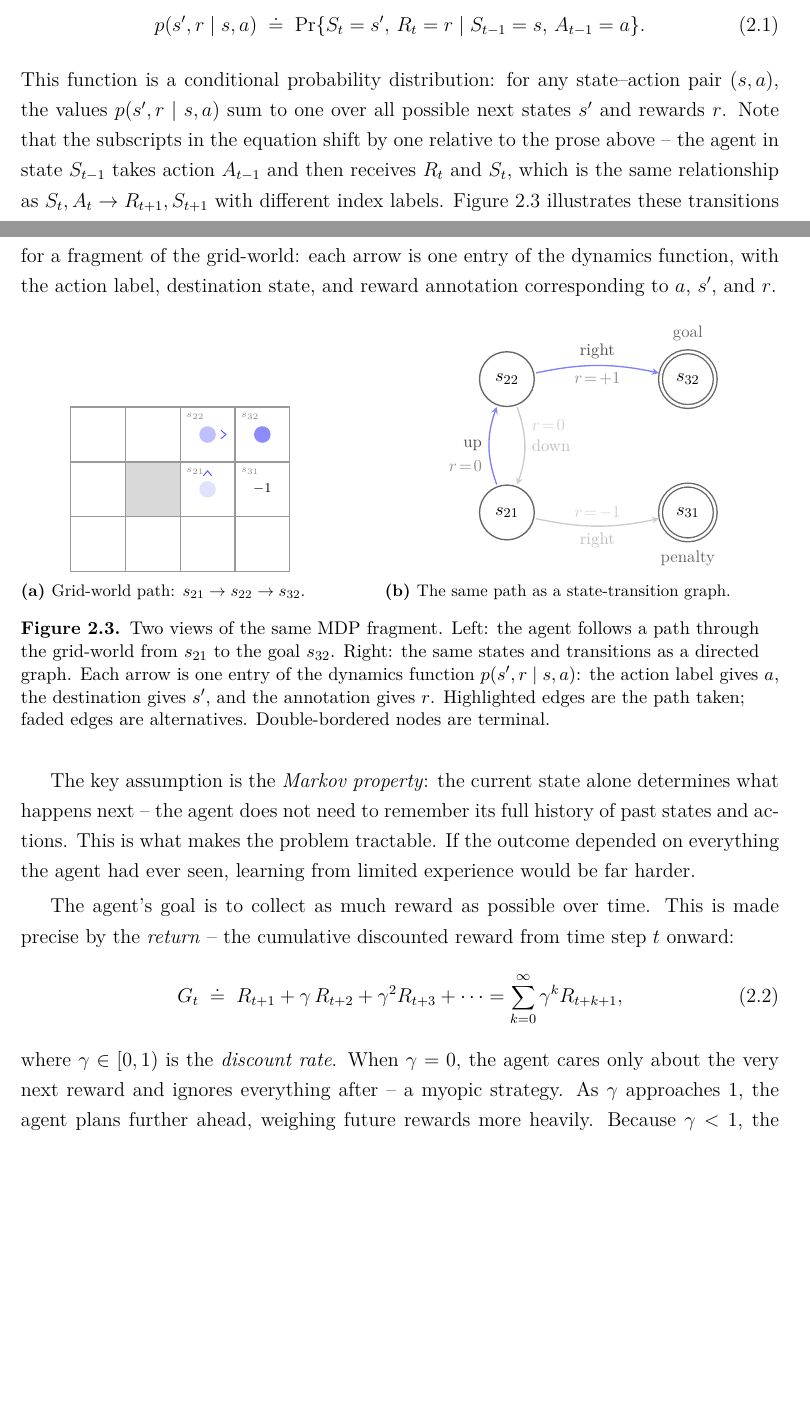
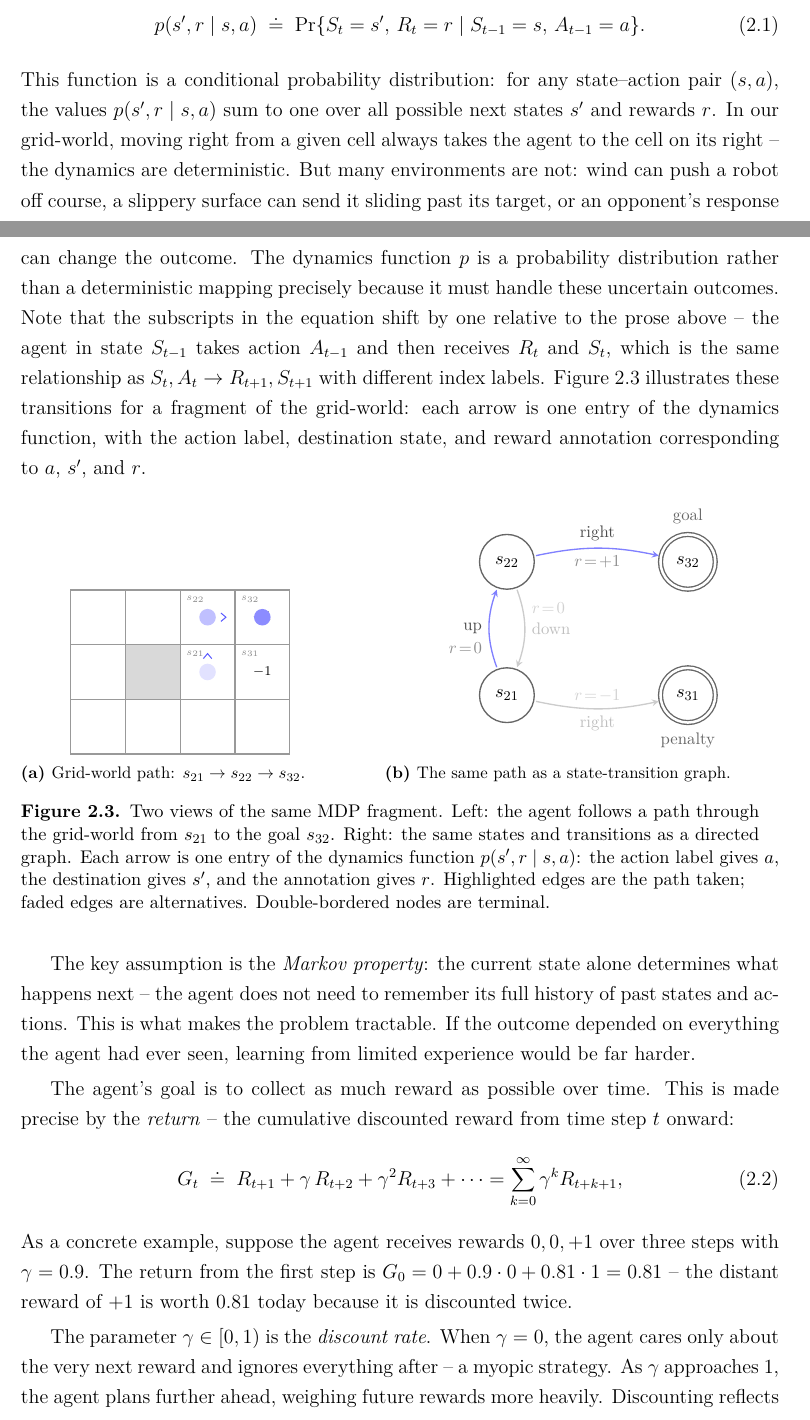
Before and after one commit to toribiodiego/thesis, a LaTeX thesis (writing/main.tex, which reads writing/chapters/background.tex): two parts of pages 3 and 4 of 23, joined at a grey line, cut so that both start at the same text, the shorter picture padded with empty space. Compiled offline with pdfLaTeX.

Commit message:
docs: close three accessibility gaps in MDP section
Add brief explanations for non-RL readers at three points:
- Why the dynamics function is a probability distribution
  (stochastic transitions with concrete examples)
- Worked return calculation (rewards 0, 0, +1 with gamma=0.9)
- Intuitive motivation for discounting (uncertainty and
  reinvestment, not just convergence)

```diff
--- a/writing/chapters/background.tex
+++ b/writing/chapters/background.tex
@@ -71,6 +71,14 @@ p(s', r \mid s, a)
 This function is a conditional probability distribution: for any
 state--action pair $(s, a)$, the values $p(s', r \mid s, a)$
 sum to one over all possible next states $s'$ and rewards $r$.
+In our grid-world, moving right from a given cell always takes
+the agent to the cell on its right -- the dynamics are
+deterministic. But many environments are not: wind can push a
+robot off course, a slippery surface can send it sliding past
+its target, or an opponent's response can change the outcome.
+The dynamics function $p$ is a probability distribution rather
+than a deterministic mapping precisely because it must handle
+these uncertain outcomes.
 Note that the subscripts in the equation shift by one relative to
 the prose above -- the agent in state $S_{t-1}$ takes action
 $A_{t-1}$ and then receives $R_t$ and $S_t$, which is the same
@@ -101,8 +109,15 @@ G_t \;\doteq\; R_{t+1} + \gamma\, R_{t+2} + \gamma^2 R_{t+3} + \cdots
   = \sum_{k=0}^{\infty} \gamma^k R_{t+k+1},
 \end{equation}
 %
-where $\gamma \in [0, 1)$ is the \emph{discount rate}. When
+As a concrete example, suppose the agent receives rewards
+$0, 0, +1$ over three steps with $\gamma = 0.9$. The return
+from the first step is $G_0 = 0 + 0.9 \cdot 0 + 0.81 \cdot 1
+= 0.81$ -- the distant reward of $+1$ is worth $0.81$ today
+because it is discounted twice.
+
+\smallskip
+The parameter $\gamma \in [0, 1)$ is the \emph{discount rate}. When
 $\gamma = 0$, the agent cares only about the very next reward and
 ignores everything after -- a myopic strategy. As $\gamma$
 approaches 1, the agent plans further ahead, weighing future
-rewards more heavily. Because $\gamma < 1$, the infinite sum
+rewards more heavily. Discounting reflects two practical
```
Also changed, not shown: writing/chapters/background.tex (4 more changed lines).
